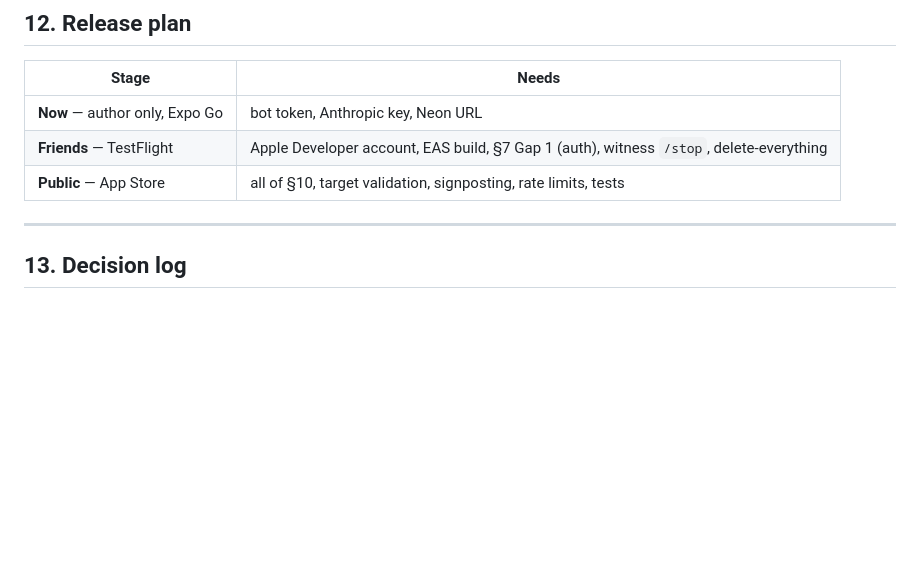
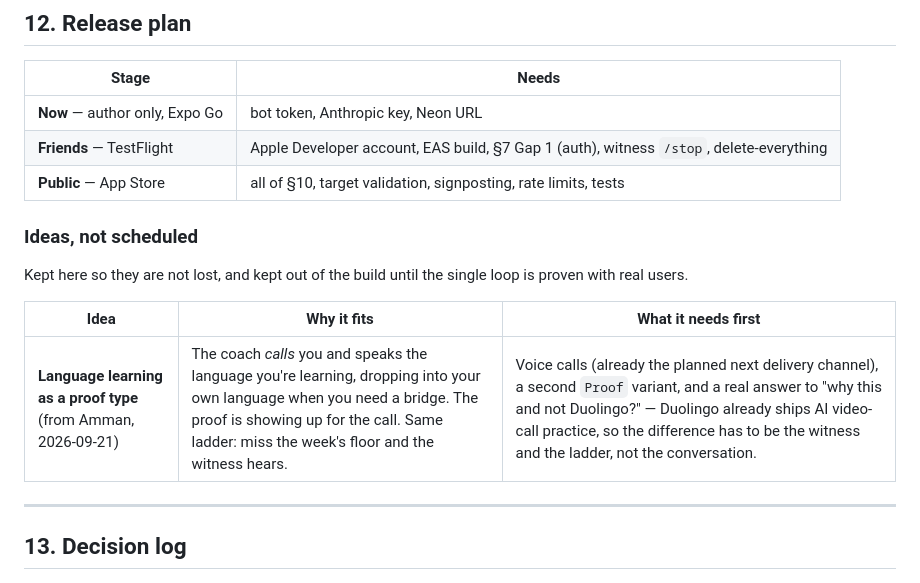
Before and after one commit to ammanchuhan/SnitchDog, a Markdown page: docs/TECHNICAL_SPEC.md, the part around the change. Rendered like a GitHub page; blank space fills up the shorter version.

Commit message:
Add language learning to the ideas list in the spec

```diff
--- a/docs/TECHNICAL_SPEC.md
+++ b/docs/TECHNICAL_SPEC.md
@@ -388,6 +388,15 @@ terms before any public release.
 | **Friends** — TestFlight | Apple Developer account, EAS build, §7 Gap 1 (auth), witness `/stop`, delete-everything |
 | **Public** — App Store | all of §10, target validation, signposting, rate limits, tests |
 
+### Ideas, not scheduled
+
+Kept here so they are not lost, and kept out of the build until the single loop is proven with real
+users.
+
+| Idea | Why it fits | What it needs first |
+|---|---|---|
+| **Language learning as a proof type** (from Amman, 2026-09-21) | The coach *calls* you and speaks the language you're learning, dropping into your own language when you need a bridge. The proof is showing up for the call. Same ladder: miss the week's floor and the witness hears. | Voice calls (already the planned next delivery channel), a second `Proof` variant, and a real answer to "why this and not Duolingo?" — Duolingo already ships AI video-call practice, so the difference has to be the witness and the ladder, not the conversation. |
+
 ---
 
 ## 13. Decision log
```
